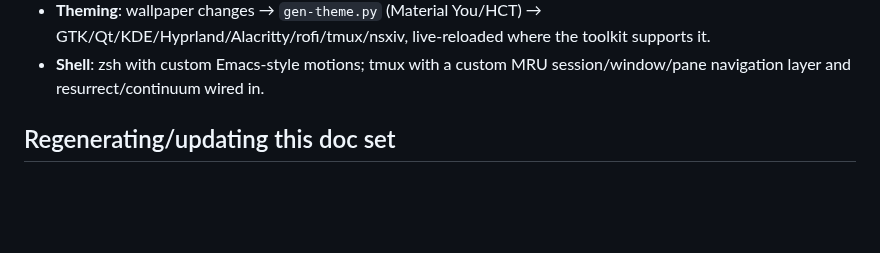
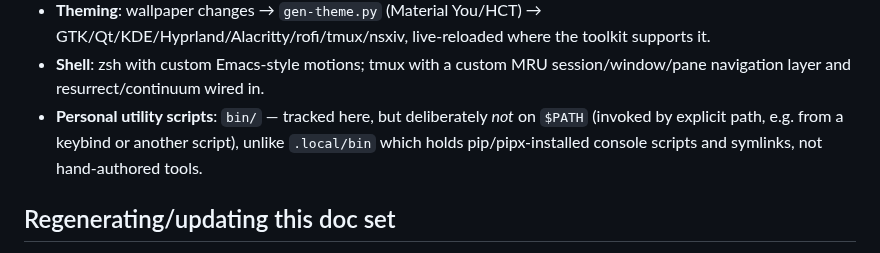
Before and after one commit to baleti/dotfiles, a Markdown page: .config/docs/README.md, the part around the change. Drawn GitHub-style; blank space fills up the shorter version.

Commit message:
docs: capture R2 setup gotchas, chromium CDP driver 403 issue, bin/ convention
- r2-media-hosting.md: no spend cap exists, aws-cli --region auto
  requirement, and the token-verify endpoint's false negative for
  account-scoped tokens
- README.md: document the bin/ convention (tracked, not on $PATH)
- r2-upload: comment explaining --region auto

```diff
--- a/.config/docs/README.md
+++ b/.config/docs/README.md
@@ -45,6 +45,10 @@ version-controlled here and is out of scope for this doc set.
   toolkit supports it.
 - **Shell**: zsh with custom Emacs-style motions; tmux with a custom MRU
   session/window/pane navigation layer and resurrect/continuum wired in.
+- **Personal utility scripts**: `bin/` — tracked here, but deliberately
+  *not* on `$PATH` (invoked by explicit path, e.g. from a keybind or
+  another script), unlike `.local/bin` which holds pip/pipx-installed
+  console scripts and symlinks, not hand-authored tools.
 
 ## Regenerating/updating this doc set
 
```
